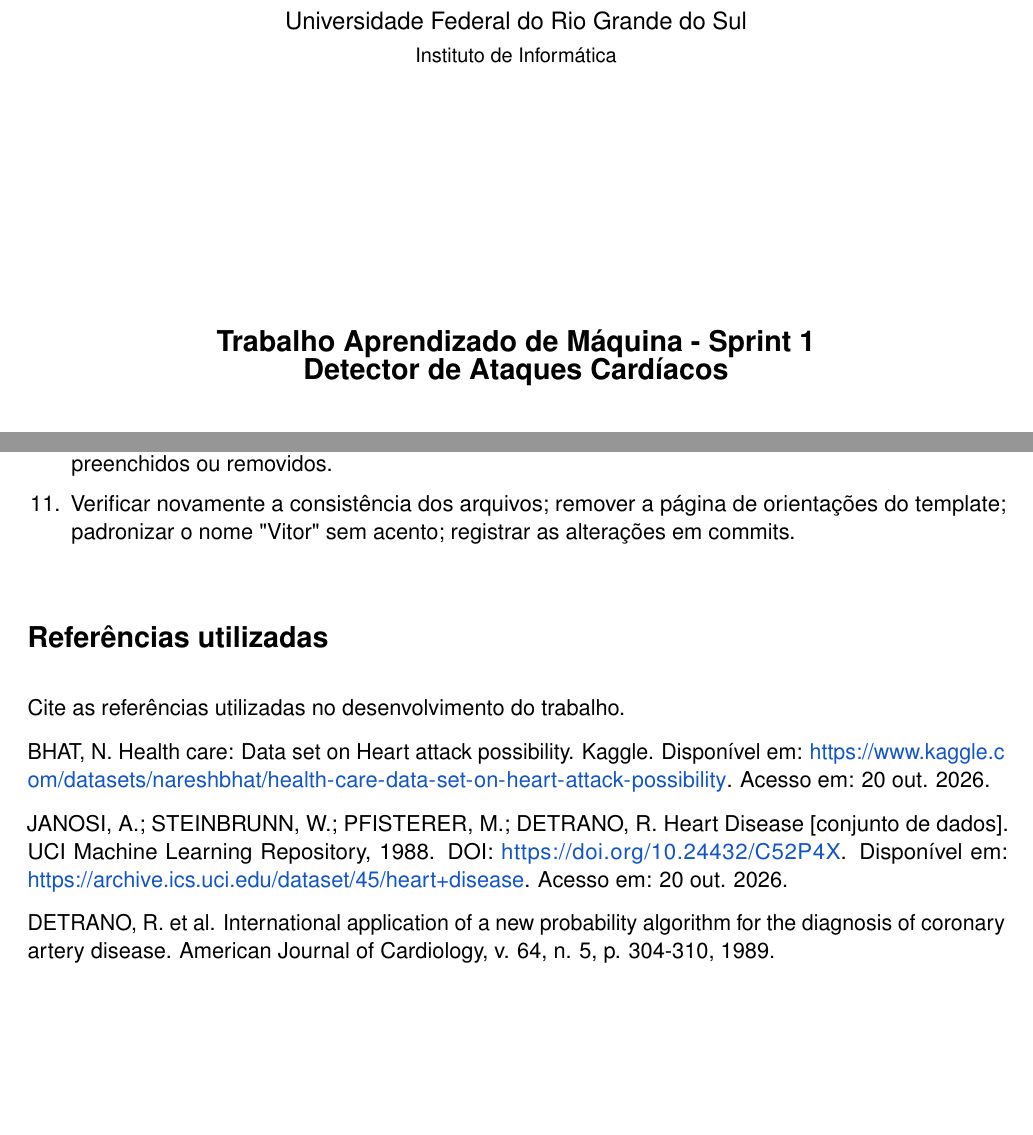
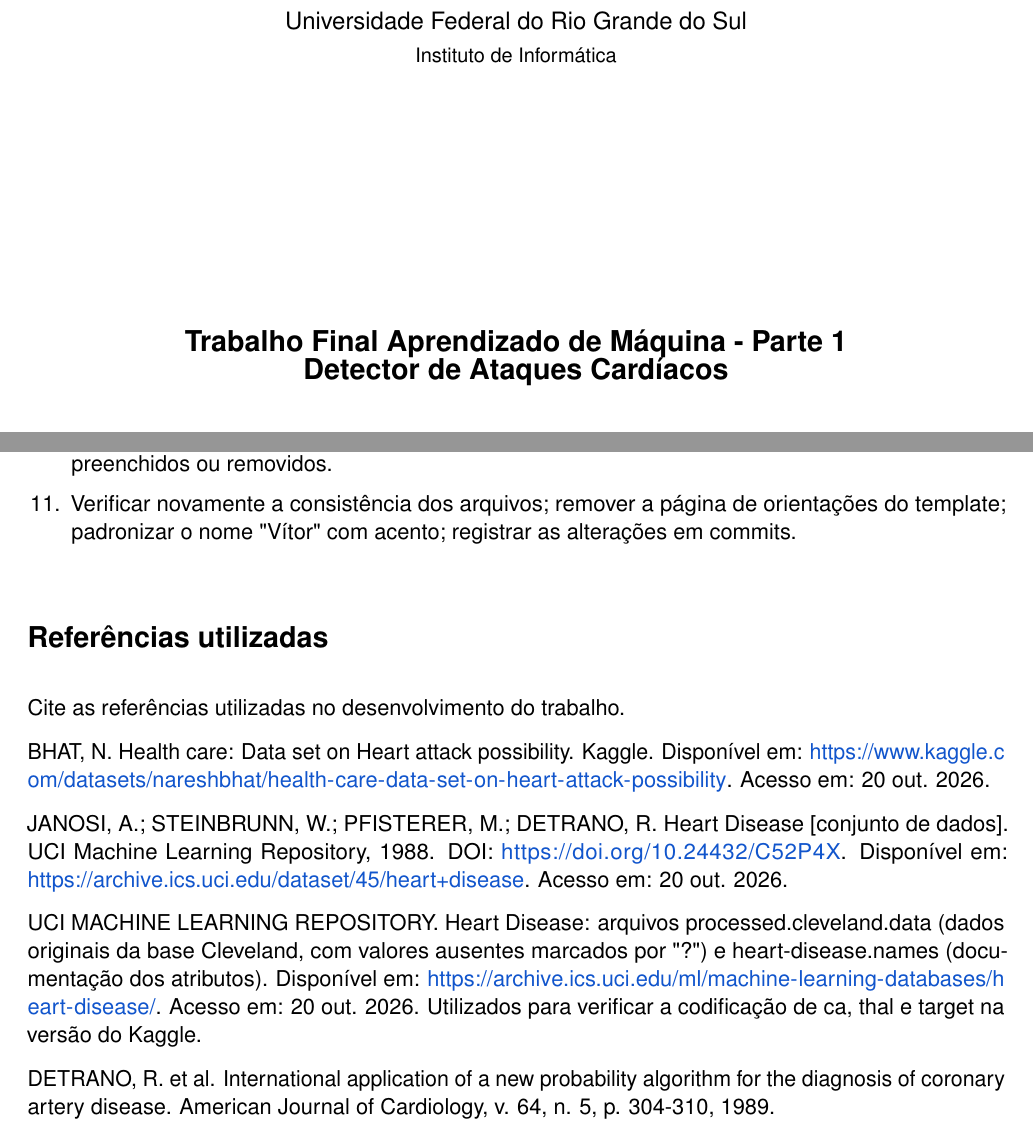
Before and after one commit to vitorsfeijo/Trabalho_ML, a LaTeX document (Relatório_Trabalho_Prático_Final-Parte-1.tex): two parts of pages 1 and 9 of 9, joined at a grey line, cut so that both start at the same text, the shorter picture padded with empty space. Compiled offline with pdfLaTeX.

Commit message:
Relatório final do T1 em PDF e ajustes de consistência
- Adiciona o PDF final do relatório (compilado do .tex) e remove o PDF anterior
- Nome "Vítor Santana Feijó" com acento no relatório (.md, .docx, .tex), notebook e README
- Restaura no .tex a referência aos arquivos da base UCI (processed.cleveland.data e heart-disease.names)
- Título da capa: "Trabalho Final Aprendizado de Máquina - Parte 1"
- Alinha o item 11 do resumo dos prompts entre .md, .docx e .tex

Co-Authored-By: Claude Opus 5.5 (1M context) <noreply@anthropic.com>

```diff
--- a/Relatório_Trabalho_Prático_Final-Parte-1.tex
+++ b/Relatório_Trabalho_Prático_Final-Parte-1.tex
@@ -60,7 +60,7 @@
 
     \vfill
 
-    {\Large \textbf{Trabalho Aprendizado de Máquina - Sprint 1 \\ Detector de Ataques Cardíacos}}
+    {\Large \textbf{Trabalho Final Aprendizado de Máquina - Parte 1 \\ Detector de Ataques Cardíacos}}
 
     \vfill
 
@@ -260,7 +260,7 @@ Utilizamos o Claude Opus 5.5 (Anthropic, 2026), por meio do Claude Code, como ap
 \item Remover travessões; inserir o gráfico comparativo; reordenar as referências; tirar dúvidas conceituais (uso do conjunto de teste na seleção de modelos, marcação vs imputação, ROC-AUC, contagem das classes após a correção do alvo e necessidade de normalização); revisar a integridade dos textos editados pelo grupo e as respostas das seções 6 e 7; discutir o uso de IA no trabalho.
 \item Levar as atualizações do relatório em Markdown para o .docx; tirar dúvidas sobre a ordem da marcação dos ausentes, o número de hiperparâmetros dos modelos, a pré-poda nas árvores, outros padrões observados entre os modelos e a terceira pergunta da seção 6; resumir os prompts nesta subseção.
 \item Verificar a consistência entre o notebook e o relatório e apontar trechos que ainda precisavam ser preenchidos ou removidos.
-\item Verificar novamente a consistência dos arquivos; remover a página de orientações do template; padronizar o nome "Vitor" sem acento; registrar as alterações em commits.
+\item Verificar novamente a consistência dos arquivos; remover a página de orientações do template; padronizar o nome "Vítor" com acento; registrar as alterações em commits.
 \end{enumerate}
 
 \Needspace{140pt}
@@ -272,6 +272,8 @@ BHAT, N. Health care: Data set on Heart attack possibility. Kaggle. Disponível
 
 JANOSI, A.; STEINBRUNN, W.; PFISTERER, M.; DETRANO, R. Heart Disease [conjunto de dados]. UCI Machine Learning Repository, 1988. DOI: \url{https://doi.org/10.24432/C52P4X}. Disponível em: \url{https://archive.ics.uci.edu/dataset/45/heart+disease}. Acesso em: 20 out. 2026.
 
+UCI MACHINE LEARNING REPOSITORY. Heart Disease: arquivos processed.cleveland.data (dados originais da base Cleveland, com valores ausentes marcados por "?") e heart-disease.names (documentação dos atributos). Disponível em: \url{https://archive.ics.uci.edu/ml/machine-learning-databases/heart-disease/}. Acesso em: 20 out. 2026. Utilizados para verificar a codificação de ca, thal e target na versão do Kaggle.
+
 DETRANO, R. et al. International application of a new probability algorithm for the diagnosis of coronary artery disease. American Journal of Cardiology, v. 64, n. 5, p. 304-310, 1989.
 
 PEDREGOSA, F. et al. Scikit-learn: Machine Learning in Python. Journal of Machine Learning Research, v. 12, p. 2825-2830, 2011.
```
Also changed, not shown: Relatório Trabalho Prático Final - Parte 1 (T1).md (+2 -2 lines), README.md, Relatório Trabalho Final Parte 1 Aprendizado de Máquina - Gabriel e Vitor.pdf (added), Relatório_Trabalho_Prático_Final-Parte-1.pdf (deleted), Relatório_Trabalho_Prático_Final-Parte-1.tex (2 more changed lines), 2 other files.
